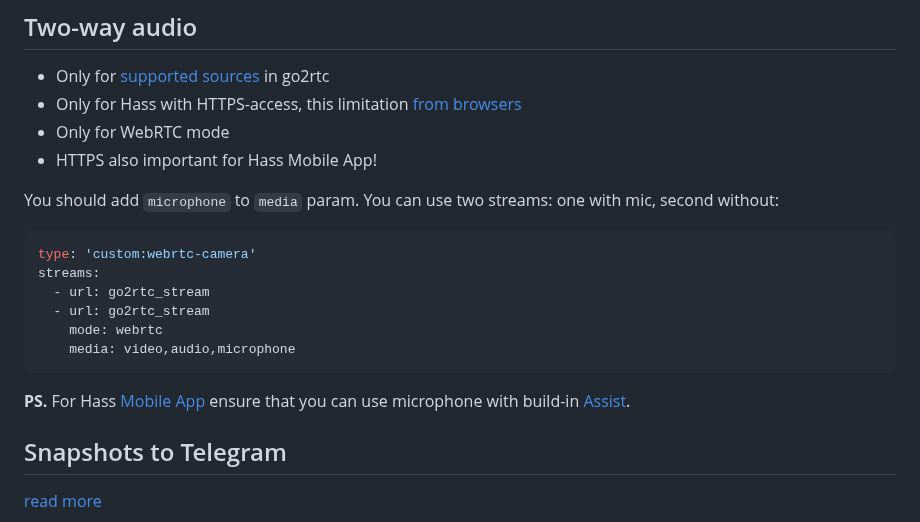
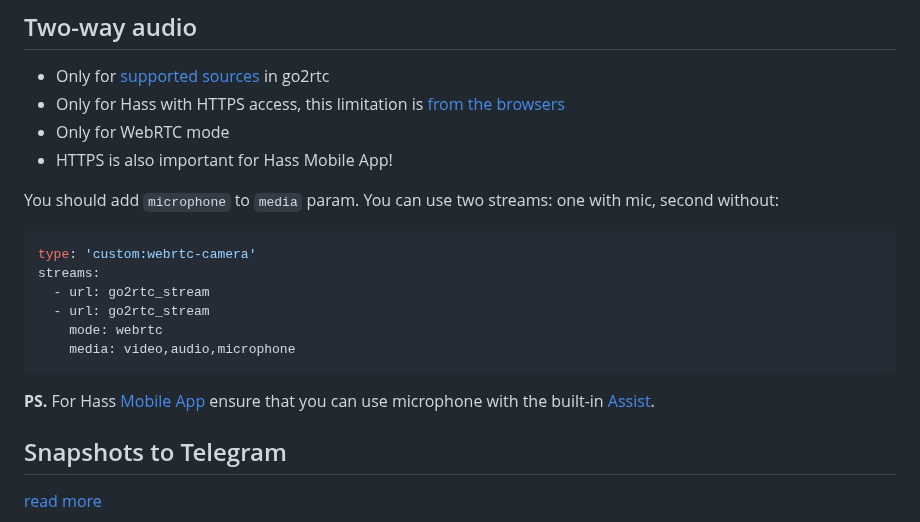
Before and after one commit to AlexxIT/WebRTC, a Markdown page: README.md, the part around the change. Rendered like a GitHub page.

Commit message:
Fix some spelling issues

````diff
--- a/README.md
+++ b/README.md
@@ -224,9 +224,9 @@ style: '.header {top: unset; bottom: 6px}'
 ## Two-way audio
 
 - Only for [supported sources](https://github.com/AlexxIT/go2rtc#two-way-audio) in go2rtc
-- Only for Hass with HTTPS-access, this limitation [from browsers](https://stackoverflow.com/questions/52759992/how-to-access-camera-and-microphone-in-chrome-without-https)
+- Only for Hass with HTTPS access, this limitation is [from the browsers](https://stackoverflow.com/questions/52759992/how-to-access-camera-and-microphone-in-chrome-without-https)
 - Only for WebRTC mode
-- HTTPS also important for Hass Mobile App!
+- HTTPS is also important for Hass Mobile App!
 
 You should add `microphone` to `media` param. You can use two streams: one with mic, second without:
 
@@ -239,7 +239,7 @@ streams:
     media: video,audio,microphone
 ```
 
-**PS.** For Hass [Mobile App](https://www.home-assistant.io/integrations/mobile_app/) ensure that you can use microphone with build-in [Assist](https://www.home-assistant.io/voice_control/).
+**PS.** For Hass [Mobile App](https://www.home-assistant.io/integrations/mobile_app/) ensure that you can use microphone with the built-in [Assist](https://www.home-assistant.io/voice_control/).
 
 ## Snapshots to Telegram
 
````
